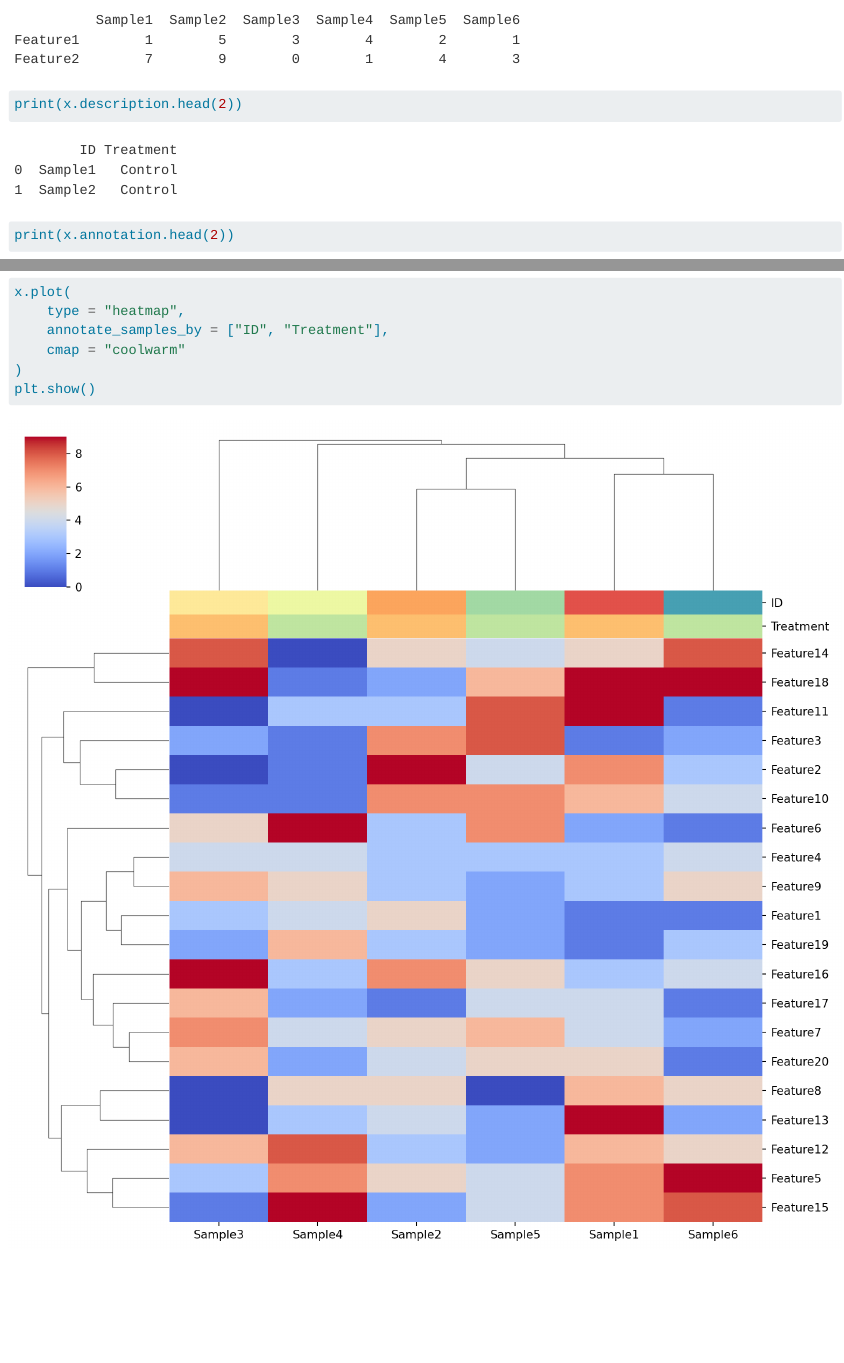
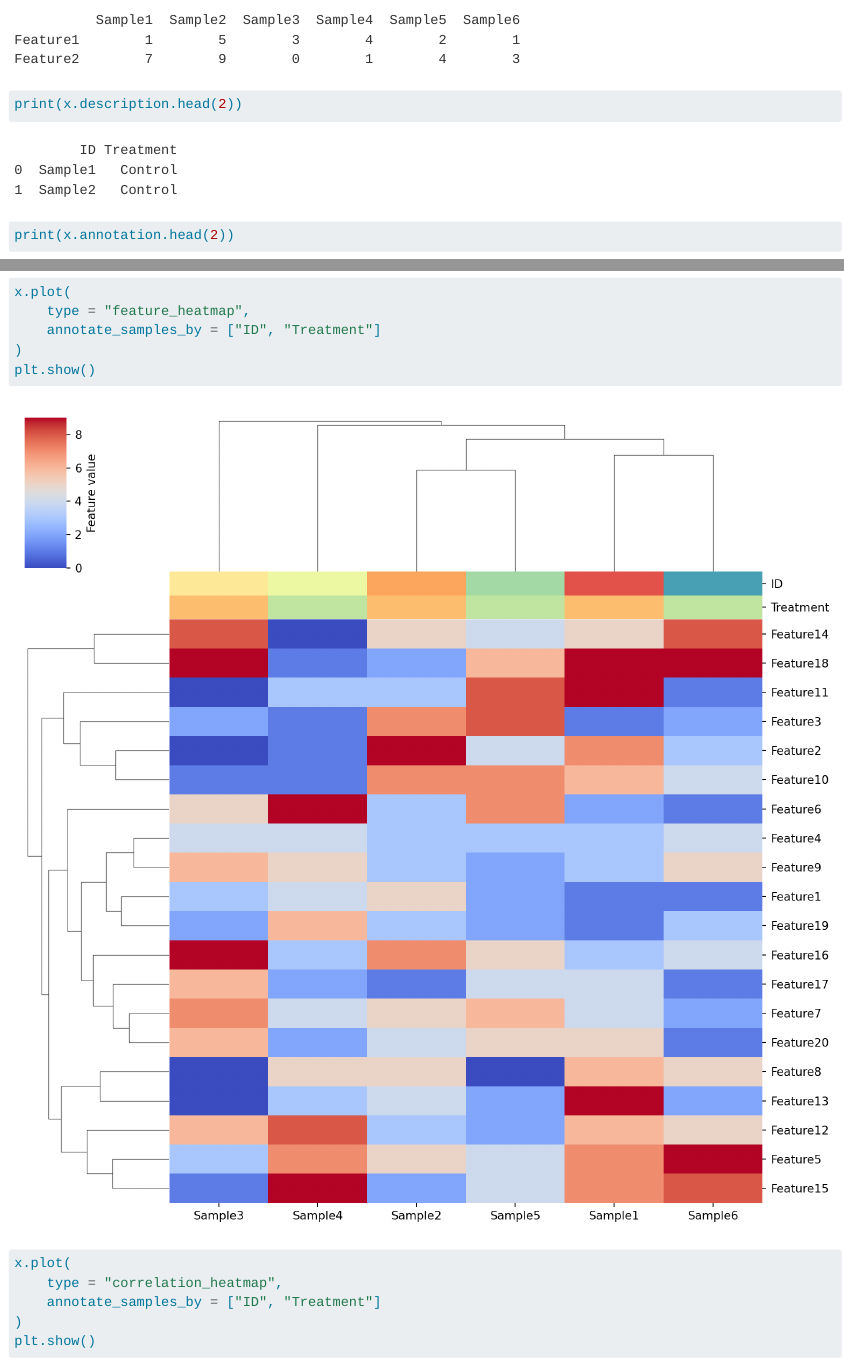
Before and after one commit to jsleight1/pydata, a Quarto document (README.qmd): the page in a window 1100 px wide, from 540 px down, and a second part further down, joined at a grey line. Rendered offline with R 4.5, knitr and Pandoc in place of Quarto, with nearby package versions; drawn as R Markdown's standard HTML page in place of the format the file asks for.

Commit message:
Add correlation/feature heatmap + density plot

```diff
--- a/README.qmd
+++ b/README.qmd
@@ -51,8 +51,13 @@ x.plot(type = "violin", colour_by = "Treatment")
 plt.show()
 
 x.plot(
-    type = "heatmap",
-    annotate_samples_by = ["ID", "Treatment"],
-    cmap = "coolwarm"
+    type = "feature_heatmap",
+    annotate_samples_by = ["ID", "Treatment"]
 )
 plt.show()
+
+x.plot(
+    type = "correlation_heatmap",
+    annotate_samples_by = ["ID", "Treatment"]
+)
+plt.show()
--- a/pydata/pydata.py
+++ b/pydata/pydata.py
@@ -103,8 +103,12 @@ class pydata(ldata):
                 self._pca_plot(**kwargs)
             case "violin":
                 self._violin_plot(**kwargs)
-            case "heatmap":
-                self._heatmap(**kwargs)
+            case "feature_heatmap":
+                self._feature_heatmap(**kwargs)
+            case "correlation_heatmap":
+                self._correlation_heatmap(**kwargs)
+            case "density":
+                self._density_plot(**kwargs)
             case _:
                 raise Exception(type + " plot type not implement")
 
@@ -215,10 +219,35 @@ class pydata(ldata):
             hue = colour_by
         )
 
-    def _heatmap(
+    def _correlation_heatmap(
+            self,
+            cor_method: str = "pearson",
+            annotate_samples_by = None,
+            cmap = "coolwarm",
+            **kwargs
+        ):
+        dat = self.data.corr(method = cor_method)
+        if annotate_samples_by is not None:
+            annotate_samples_by = self.colour_by_df(
+                self.description,
+                annotate_samples_by
+            )
+            annotate_samples_by.index = self.description["ID"]
+
+        self._heatmap(
+            dat,
+            annotate_samples_by = annotate_samples_by,
+            cmap = cmap,
+            cbar_kws = {"label": cor_method.capitalize() + " correlation"},
+            **kwargs
+        )
+
+
+    def _feature_heatmap(
             self,
             annotate_samples_by = None,
             annotate_features_by = None,
+            cmap = "coolwarm",
             **kwargs
         ):
         if annotate_samples_by is not None:
@@ -235,10 +264,12 @@ class pydata(ldata):
             )
             annotate_features_by.index = self.annotation["ID"]
 
-        sns.clustermap(
+        self._heatmap(
             self.data,
-            col_colors = annotate_samples_by,
-            row_colors = annotate_features_by,
+            cbar_kws = {"label": "Feature value"},
+            annotate_samples_by = annotate_samples_by,
+            annotate_features_by = annotate_features_by,
+            cmap = cmap,
             **kwargs
         )
 
@@ -251,3 +282,33 @@ class pydata(ldata):
             colours += [x[i].map(lut)]
         colours = pd.concat(colours, axis = 1)
         return colours
+
+    def _heatmap(
+            self,
+            x,
+            annotate_samples_by = None,
+            annotate_features_by = None,
+            **kwargs
+        ):
+        if annotate_samples_by is not None:
+            assert self.data.columns.tolist() == annotate_samples_by.index.tolist(), \
+                "annotate_samples_by index must be same as data columns"
+        if annotate_features_by is not None:
+            assert self.data.index.tolist() == annotate_features_by.index.tolist(), \
+                "annotate_features_by index must be same as data columns"
+        sns.clustermap(
+            x,
+            col_colors = annotate_samples_by,
+            row_colors = annotate_features_by,
+            **kwargs
+        )
+
+    def _density_plot(
+            self,
+            samples = None,
+            **kwargs
+        ):
+        if samples is None:
+            samples = self.colnames
+        sns.kdeplot(data = self.data[samples], **kwargs)
+        plt.xlabel("Feature value")
```
Also changed, not shown: README.md, README_files/figure-commonmark/cell-4-output-3.png, README_files/figure-commonmark/cell-4-output-4.png (added), README_files/figure-commonmark/cell-4-output-5.png (added), README.qmd (3 more changed lines).
